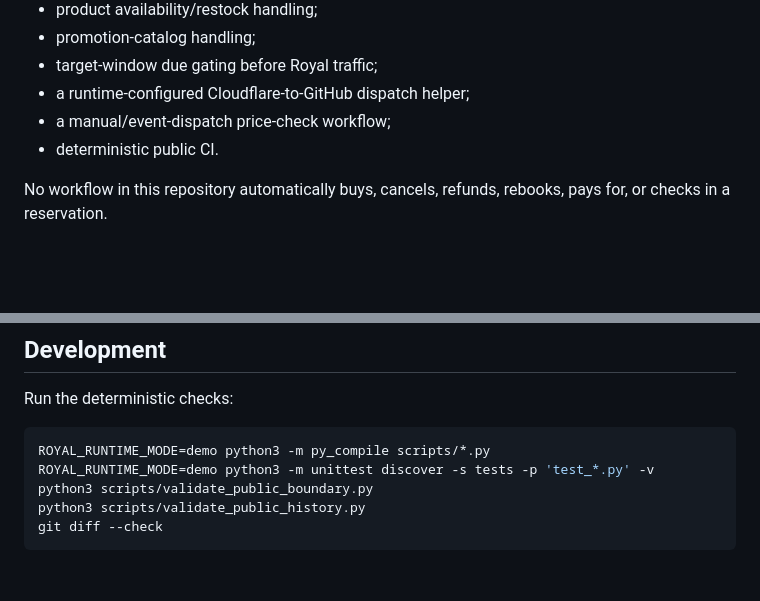
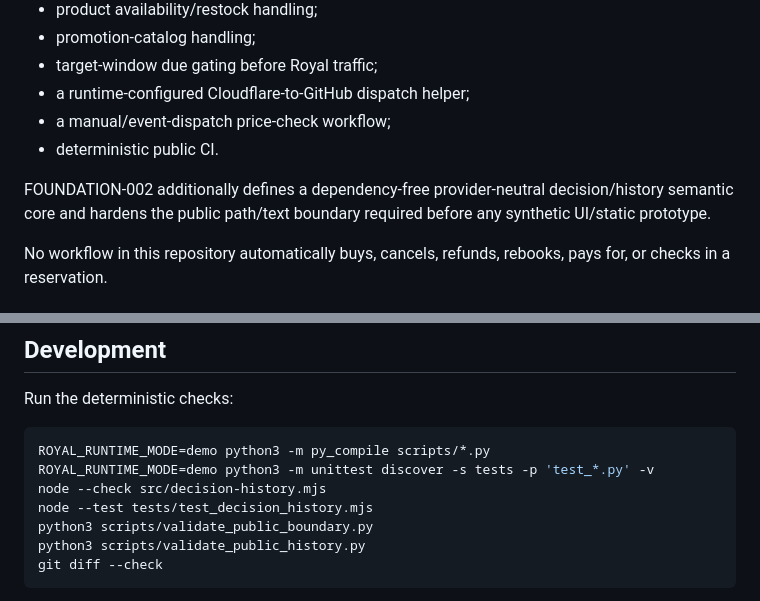
Before and after one commit to LowcountryDigitalWorks/royal-cruise-tracker-core, a Markdown page: README.md, 2 parts joined by grey strips. GitHub-like rendering; blank space fills up the shorter version.

````diff
--- a/README.md
+++ b/README.md
@@ -22,6 +22,8 @@ The current public foundation includes:
 - a manual/event-dispatch price-check workflow;
 - deterministic public CI.
 
+FOUNDATION-002 additionally defines a dependency-free provider-neutral decision/history semantic core and hardens the public path/text boundary required before any synthetic UI/static prototype.
+
 No workflow in this repository automatically buys, cancels, refunds, rebooks, pays for, or checks in a reservation.
 
 ## Public/private boundary
@@ -92,6 +106,8 @@ Run the deterministic checks:
 ```bash
 ROYAL_RUNTIME_MODE=demo python3 -m py_compile scripts/*.py
 ROYAL_RUNTIME_MODE=demo python3 -m unittest discover -s tests -p 'test_*.py' -v
+node --check src/decision-history.mjs
+node --test tests/test_decision_history.mjs
 python3 scripts/validate_public_boundary.py
 python3 scripts/validate_public_history.py
 git diff --check
````
Also changed, not shown: other parts of README.md (+13 -1 lines).
